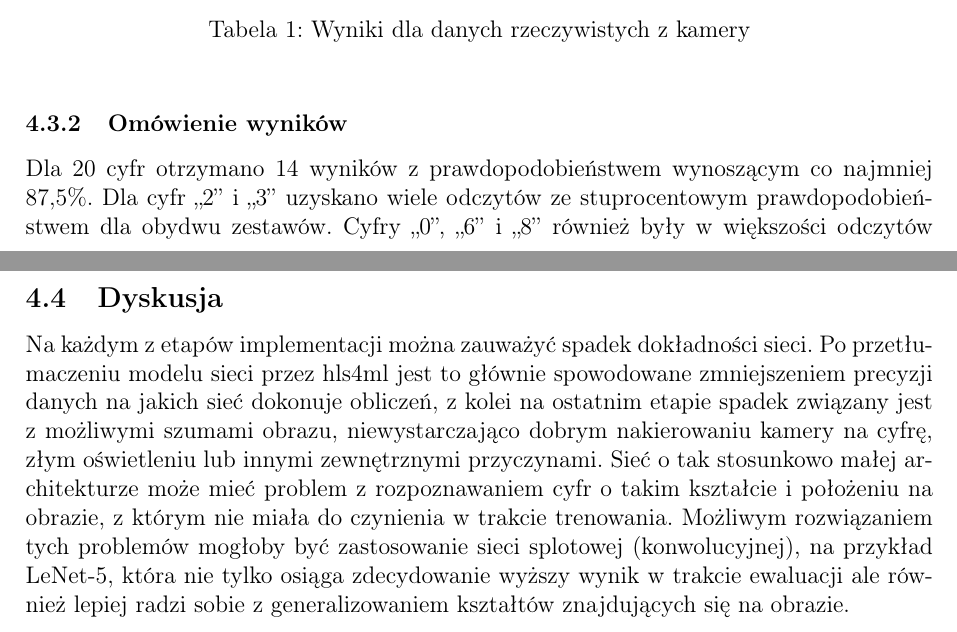
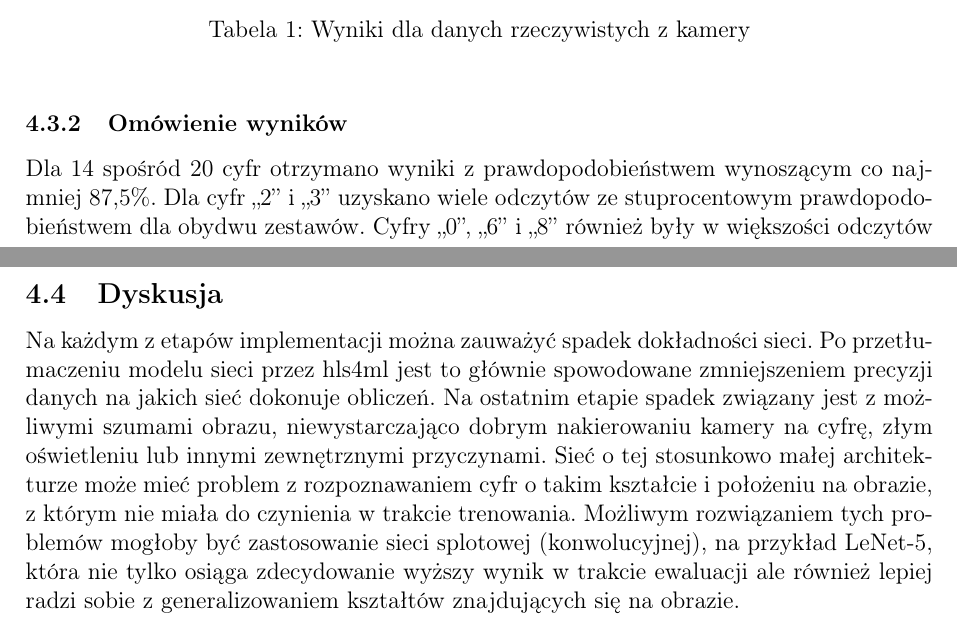
Before and after one commit to wolepp/praca-licencjacka, a LaTeX document (licencjat.tex): two parts of pages 17 and 18 of 19, joined at a grey line, cut so that both start at the same text. Compiled offline with pdfLaTeX.

Commit message:
little fixes

```diff
--- a/licencjat.tex
+++ b/licencjat.tex
@@ -630,8 +630,7 @@ wyniki otrzymano z dokładnością do 6,25 punkta procentowego.
 \end{table}
 
 \subsubsection{Omówienie wyników}\label{sec:omowienie_wynikow}
-Dla 20 cyfr otrzymano 14 wyników z prawdopodobieństwem wynoszącym
-co najmniej 87,5\%. Dla cyfr „2” i „3” uzyskano wiele odczytów
+Dla 14 spośród 20 cyfr otrzymano wyniki z prawdopodobieństwem wynoszącym
+co najmniej 87,5\%. Dla cyfr „2” i~„3” uzyskano wiele odczytów
 ze stuprocentowym prawdopodobieństwem dla obydwu zestawów. Cyfry „0”, „6” i~„8”
-również były w większości odczytów poprawnie kwalifikowane. Małe problemy
-nastąpiły przy próbach odczytu cyfr „1”, „4” i „7”, w których sieć nie była
+również były w~większości odczytów poprawnie kwalifikowane. Małe problemy
@@ -651,11 +651,11 @@ wynikające z niestabilności ręki wpływało w znacznym stopniu na predykcję.
 \subsection{Dyskusja}
 Na każdym z etapów implementacji można zauważyć spadek dokładności sieci.
 Po przetłumaczeniu modelu sieci przez hls4ml jest to głównie spowodowane
-zmniejszeniem precyzji danych na jakich sieć dokonuje obliczeń, z kolei
-na ostatnim etapie spadek związany jest z możliwymi szumami obrazu,
+zmniejszeniem precyzji danych na jakich sieć dokonuje obliczeń.
+Na ostatnim etapie spadek związany jest z możliwymi szumami obrazu,
 niewystarczająco dobrym nakierowaniu kamery na cyfrę, złym oświetleniu lub
-innymi zewnętrznymi przyczynami. Sieć o tak stosunkowo małej architekturze
-może mieć problem z rozpoznawaniem cyfr o takim kształcie i położeniu
+innymi zewnętrznymi przyczynami. Sieć o~tej stosunkowo małej architekturze
+może mieć problem z~rozpoznawaniem cyfr o~takim kształcie i~położeniu
 na obrazie, z którym nie miała do czynienia w trakcie trenowania.
 Możliwym rozwiązaniem tych problemów mogłoby być zastosowanie sieci
 splotowej (konwolucyjnej), na przykład \mbox{LeNet-5}, która nie tylko
```
Also changed, not shown: licencjat.pdf, licencjat.tex (11 more changed lines).
